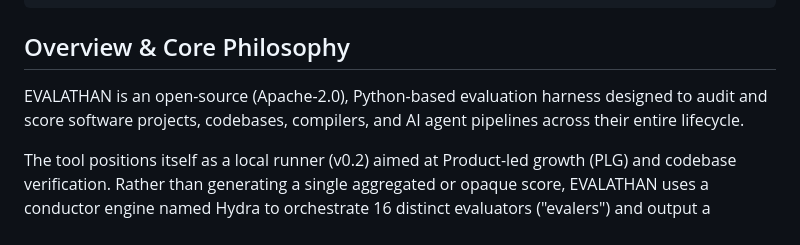
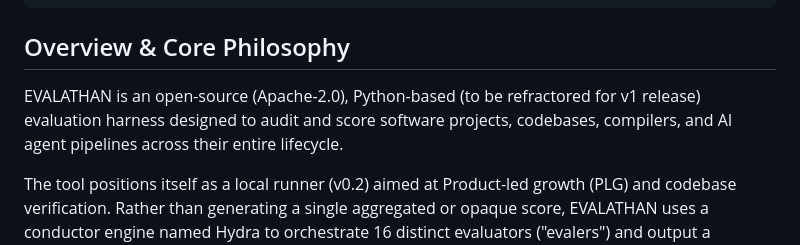
Before and after one commit to Pedram201/EVALATHAN, a Markdown page: README.md, the part around the change. Rendered like a GitHub page.

Commit message:
Update README to mention refractor plans for v1
Clarified that EVALATHAN will be refractored for the v1 release.

```diff
--- a/README.md
+++ b/README.md
@@ -19,7 +19,7 @@ evalathan scan path\to\tree --json report.json
 
 ## Overview & Core Philosophy
 
-EVALATHAN is an open-source (Apache-2.0), Python-based evaluation harness designed to audit and score software projects, codebases, compilers, and AI agent pipelines across their entire lifecycle.
+EVALATHAN is an open-source (Apache-2.0), Python-based (to be refractored for v1 release) evaluation harness designed to audit and score software projects, codebases, compilers, and AI agent pipelines across their entire lifecycle.
 
 The tool positions itself as a local runner (v0.2) aimed at Product-led growth (PLG) and codebase verification. Rather than generating a single aggregated or opaque score, EVALATHAN uses a conductor engine named Hydra to orchestrate 16 distinct evaluators ("evalers") and output a transparent status matrix.
 
```
